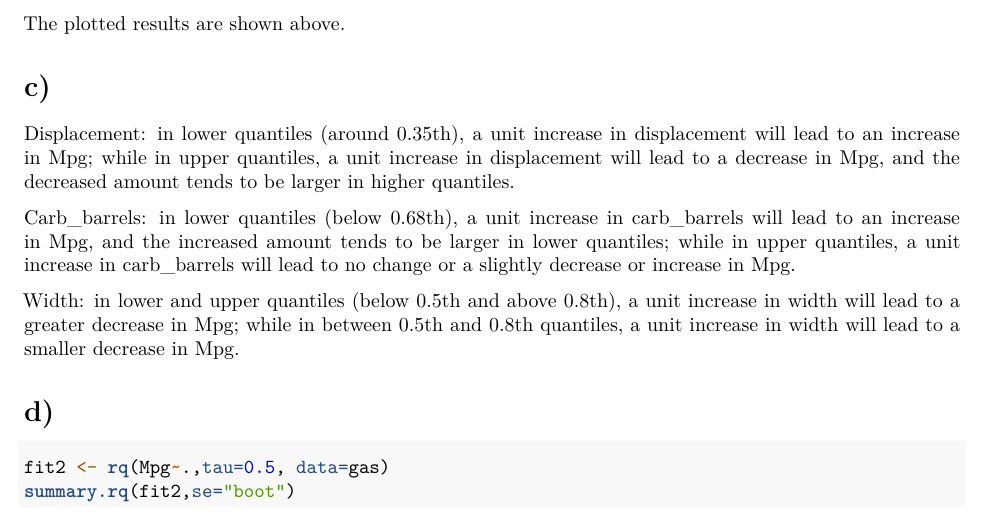
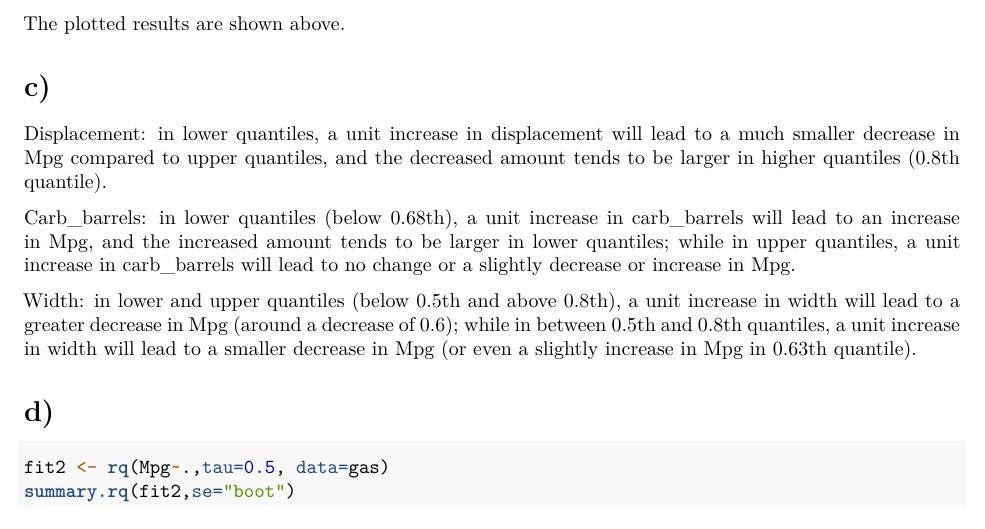
Before and after one commit to tiannfff/MSiA400, an R Markdown document (LabAssignment3.Rmd): part of page 11 of 13, cut so that both start at the same text. Rendered offline with R 4.5, knitr and Pandoc, then LaTeX, with nearby package versions; code that draws random numbers runs with fixed seeds of ours.

Commit message:
update lab 3 problem 2

````diff
--- a/LabAssignment3.Rmd
+++ b/LabAssignment3.Rmd
@@ -43,10 +43,9 @@ plot.rqs(fit,mfrow=c(2,2))
 The plotted results are shown above.
 
 # c)
-Displacement: in lower quantiles (around 0.35th), a unit increase in displacement
-will lead to an increase in Mpg; while in upper quantiles, a unit increase in
-displacement will lead to a decrease in Mpg, and the decreased amount tends to be
-larger in higher quantiles.
+Displacement: in lower quantiles, a unit increase in displacement
+will lead to a much smaller decrease in Mpg compared to upper quantiles, and the
+decreased amount tends to be larger in higher quantiles (0.8th quantile).
 
 Carb_barrels: in lower quantiles (below 0.68th), a unit increase in carb_barrels
 will lead to an increase in Mpg, and the increased amount tends to be larger in
@@ -54,8 +53,9 @@ lower quantiles; while in upper quantiles, a unit increase in carb_barrels will
 lead to no change or a slightly decrease or increase in Mpg.
 
 Width: in lower and upper quantiles (below 0.5th and above 0.8th), a unit increase
-in width will lead to a greater decrease in Mpg; while in between 0.5th and 0.8th
-quantiles, a unit increase in width will lead to a smaller decrease in Mpg.
+in width will lead to a greater decrease in Mpg (around a decrease of 0.6);
+while in between 0.5th and 0.8th quantiles, a unit increase in width will lead to
+a smaller decrease in Mpg (or even a slightly increase in Mpg in 0.63th quantile).
 
 # d)
 ```{r}
````
